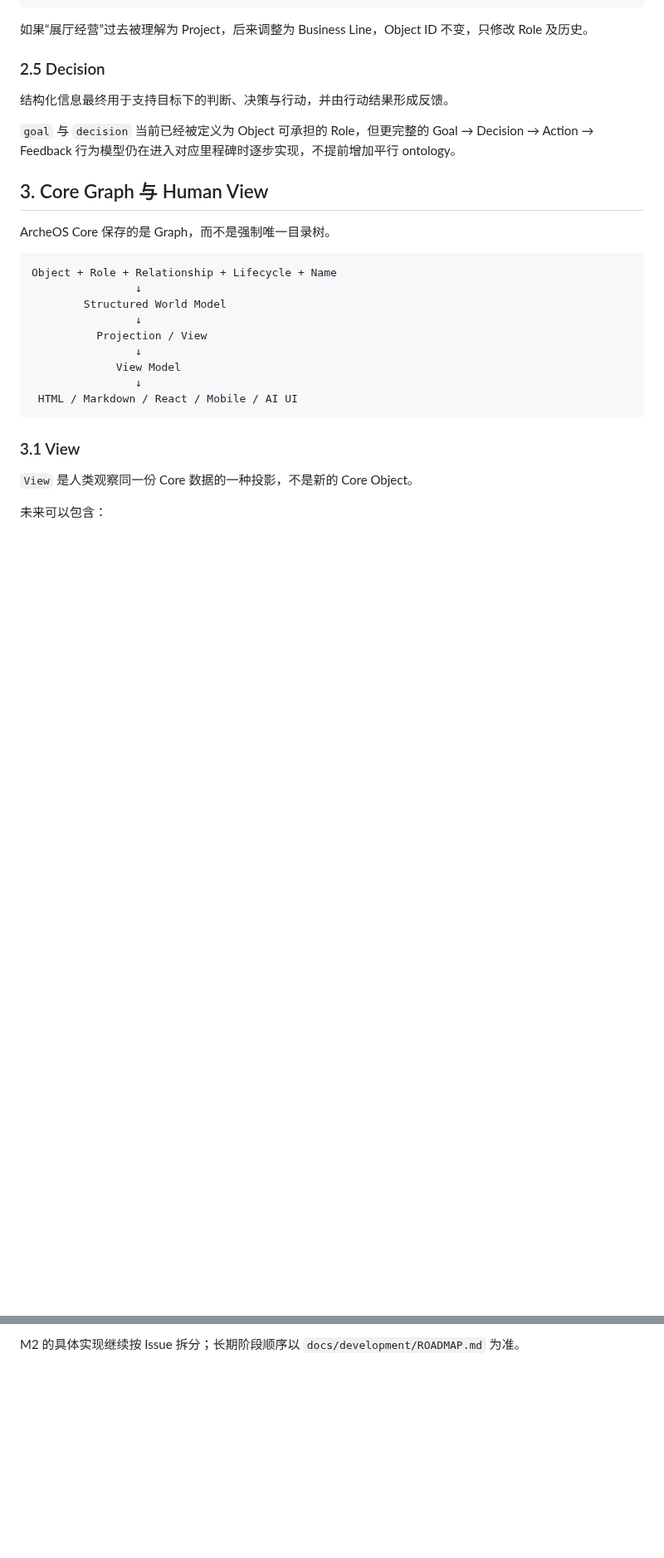
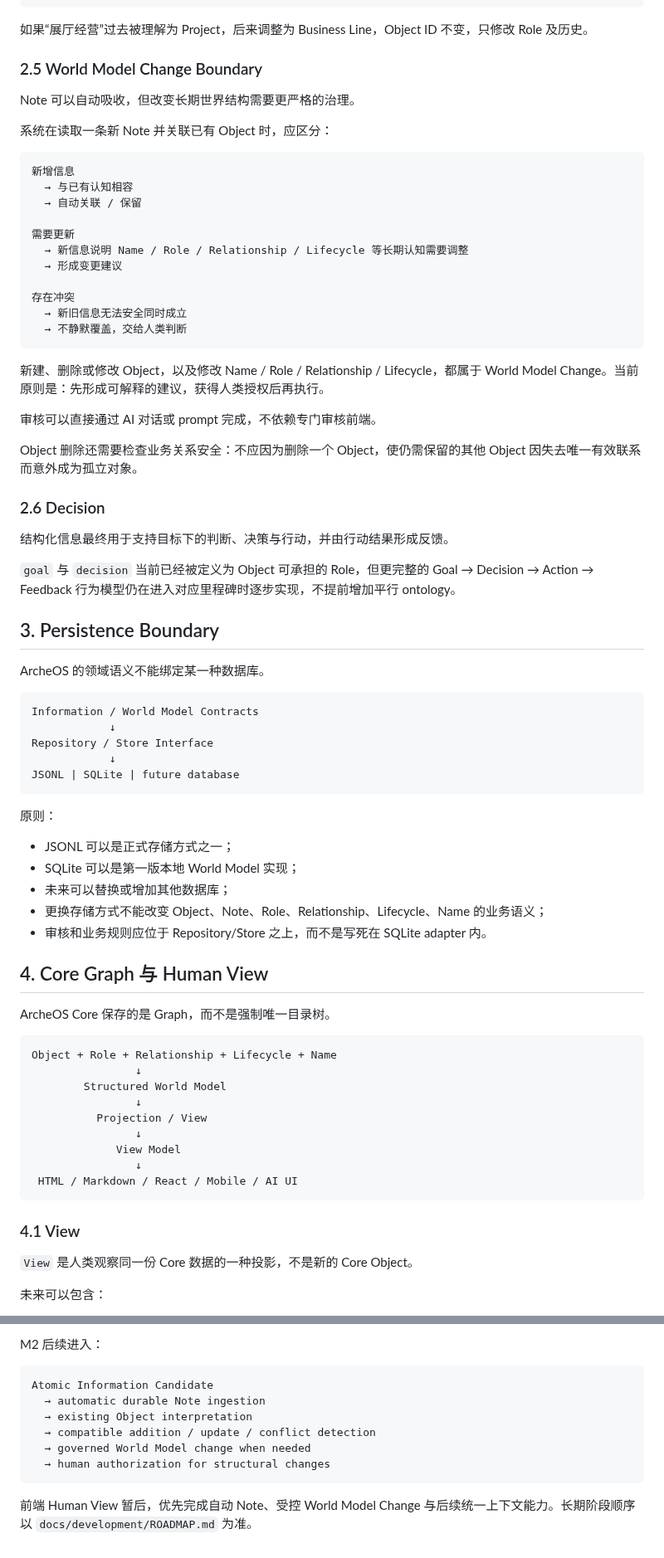
Before and after one commit to leevi2010-cursor/ArcheOS, a Markdown page: docs/architecture/ARCHITECTURE.md, 2 parts joined by grey strips. Shown at 83% size. Drawn GitHub-style; blank space fills up the shorter version.

Commit message:
docs: align architecture with automatic note ingestion and governed world-model changes

````diff
--- a/docs/architecture/ARCHITECTURE.md
+++ b/docs/architecture/ARCHITECTURE.md
@@ -105,13 +105,59 @@ Note ── concerns / supports ── Object / Role / Relationship / Lifecycle
 
 如果“展厅经营”过去被理解为 Project，后来调整为 Business Line，Object ID 不变，只修改 Role 及历史。
 
-### 2.5 Decision
+### 2.5 World Model Change Boundary
+
+Note 可以自动吸收，但改变长期世界结构需要更严格的治理。
+
+系统在读取一条新 Note 并关联已有 Object 时，应区分：
+
+```text
+新增信息
+  → 与已有认知相容
+  → 自动关联 / 保留
+
+需要更新
+  → 新信息说明 Name / Role / Relationship / Lifecycle 等长期认知需要调整
+  → 形成变更建议
+
+存在冲突
+  → 新旧信息无法安全同时成立
+  → 不静默覆盖，交给人类判断
+```
+
+新建、删除或修改 Object，以及修改 Name / Role / Relationship / Lifecycle，都属于 World Model Change。当前原则是：先形成可解释的建议，获得人类授权后再执行。
+
+审核可以直接通过 AI 对话或 prompt 完成，不依赖专门审核前端。
+
+Object 删除还需要检查业务关系安全：不应因为删除一个 Object，使仍需保留的其他 Object 因失去唯一有效联系而意外成为孤立对象。
+
+### 2.6 Decision
 
 结构化信息最终用于支持目标下的判断、决策与行动，并由行动结果形成反馈。
 
 `goal` 与 `decision` 当前已经被定义为 Object 可承担的 Role，但更完整的 Goal → Decision → Action → Feedback 行为模型仍在进入对应里程碑时逐步实现，不提前增加平行 ontology。
 
-## 3. Core Graph 与 Human View
+## 3. Persistence Boundary
+
+ArcheOS 的领域语义不能绑定某一种数据库。
+
+```text
+Information / World Model Contracts
+            ↓
+Repository / Store Interface
+            ↓
+JSONL | SQLite | future database
+```
+
+原则：
+
+- JSONL 可以是正式存储方式之一；
+- SQLite 可以是第一版本地 World Model 实现；
+- 未来可以替换或增加其他数据库；
+- 更换存储方式不能改变 Object、Note、Role、Relationship、Lifecycle、Name 的业务语义；
+- 审核和业务规则应位于 Repository/Store 之上，而不是写死在 SQLite adapter 内。
+
+## 4. Core Graph 与 Human View
 
 ArcheOS Core 保存的是 Graph，而不是强制唯一目录树。
 
@@ -127,7 +173,7 @@ Object + Role + Relationship + Lifecycle + Name
  HTML / Markdown / React / Mobile / AI UI
 ```
 
-### 3.1 View
+### 4.1 View
 
 `View` 是人类观察同一份 Core 数据的一种投影，不是新的 Core Object。
 
@@ -214,2 +282,13 @@ PR #5 已合并到 `main`。
 
-M2 的具体实现继续按 Issue 拆分；长期阶段顺序以 `docs/development/ROADMAP.md` 为准。
+M2 后续进入：
+
+```text
+Atomic Information Candidate
+  → automatic durable Note ingestion
+  → existing Object interpretation
+  → compatible addition / update / conflict detection
+  → governed World Model change when needed
+  → human authorization for structural changes
+```
+
+前端 Human View 暂后，优先完成自动 Note、受控 World Model Change 与后续统一上下文能力。长期阶段顺序以 `docs/development/ROADMAP.md` 为准。
````
Also changed, not shown: other parts of docs/architecture/ARCHITECTURE.md (+38 -16 lines).
